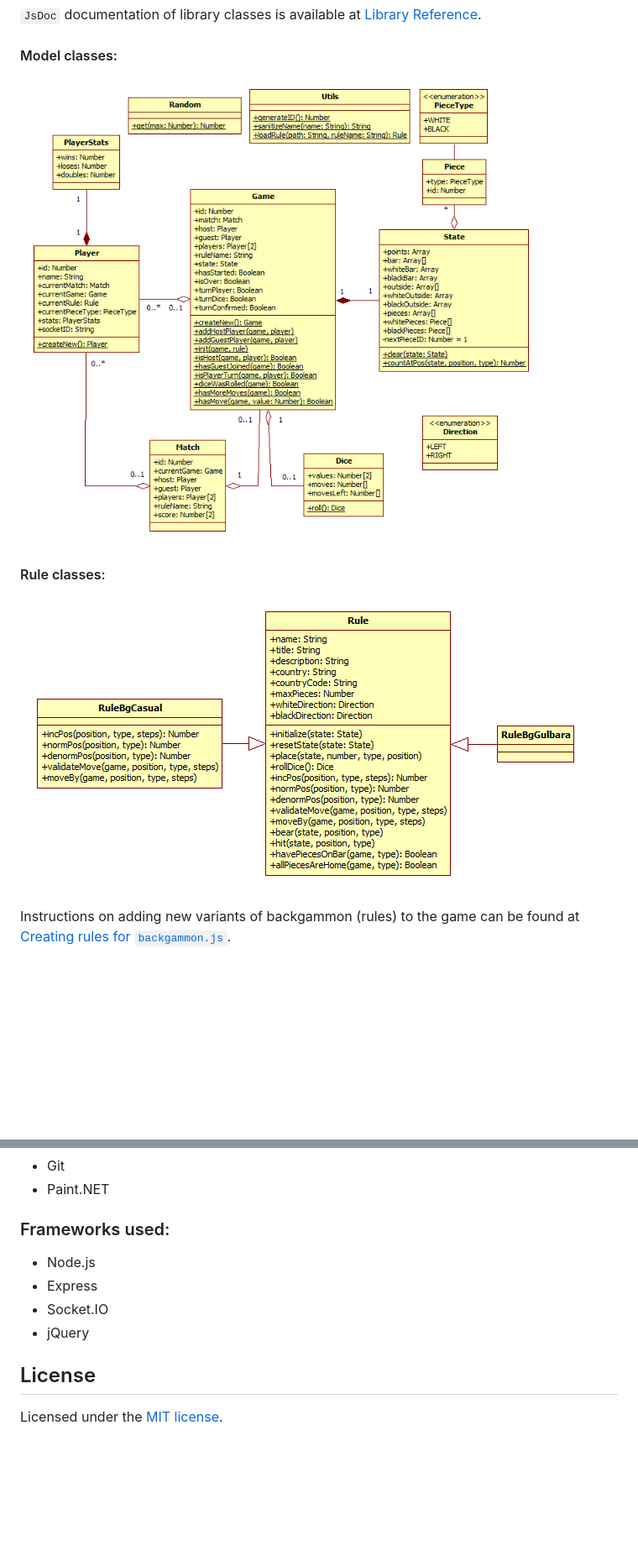
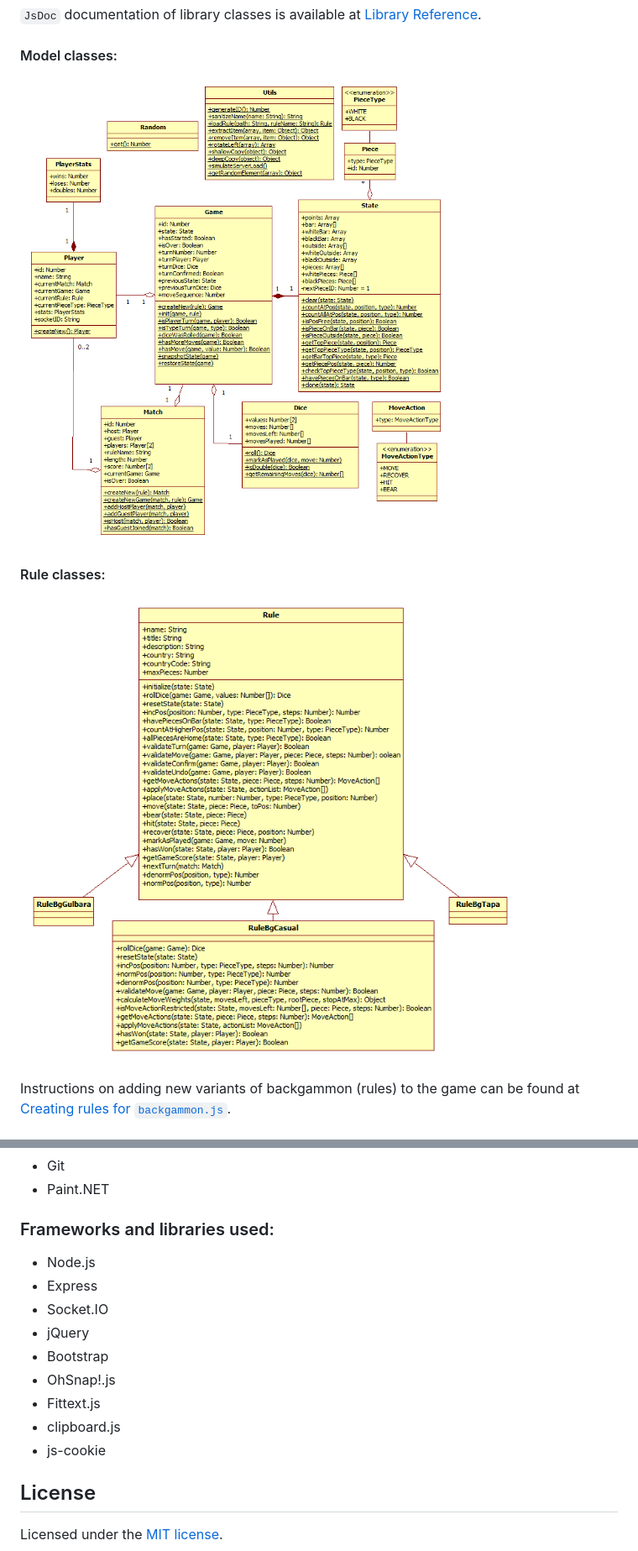
Before and after one commit to quasoft/backgammonjs, a Markdown page: docs/README.md, 2 parts joined by grey strips. Shown: that part at 84% size. Rendered like a GitHub page; pictures changed too: docs/images/class-diagrams/model.png, docs/images/class-diagrams/rules.png; blank space fills up the shorter version.

```diff
--- a/docs/README.md
+++ b/docs/README.md
@@ -281,12 +290,17 @@ Directory structure of code follows project architecture:
 - Git
 - Paint.NET
 
-### Frameworks used:
+### Frameworks and libraries used:
 
 - Node.js
 - Express
 - Socket.IO
 - jQuery
+- Bootstrap
+- OhSnap!.js
+- Fittext.js
+- clipboard.js
+- js-cookie
 
 ## License
 
```
Also changed, not shown: other parts of docs/README.md (+23 -14 lines), 1 other file.
